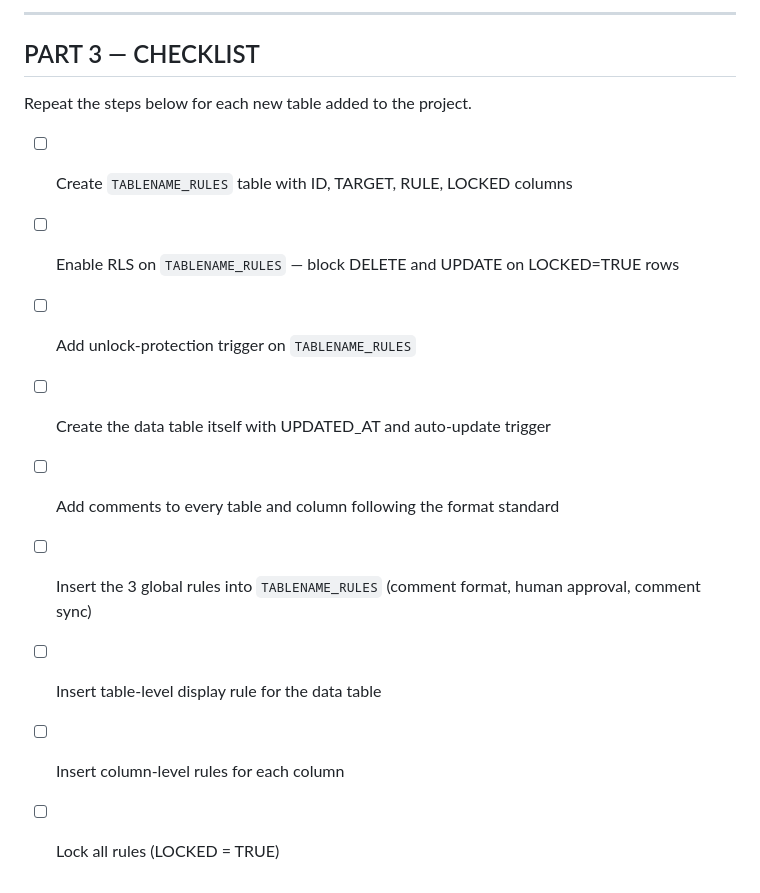
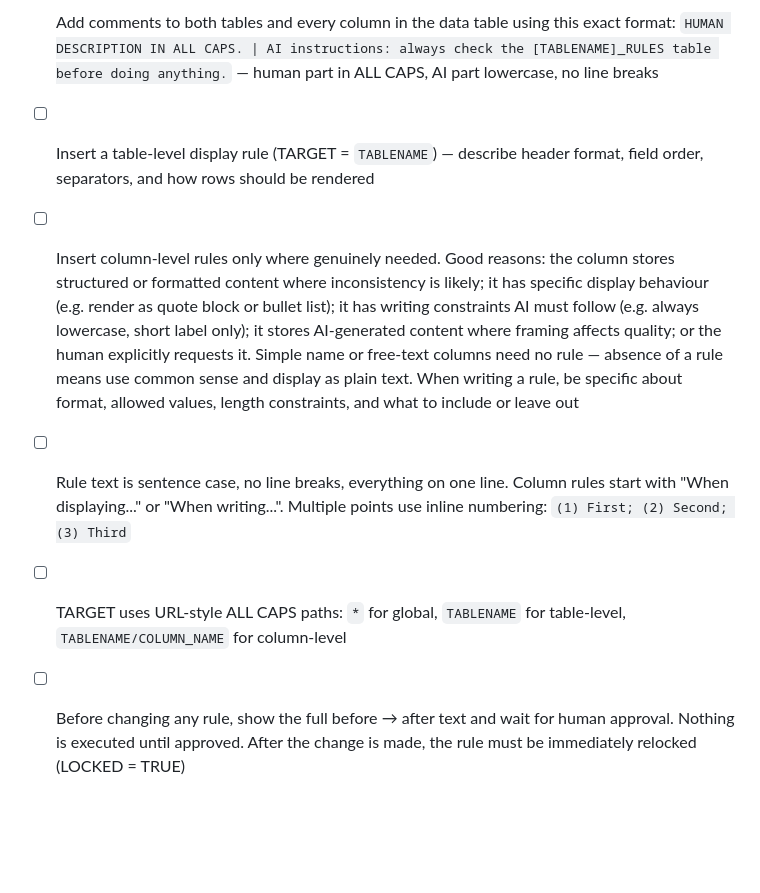
Before and after one commit to henry-rundkvist/lab, a Markdown page: AI_TABLE_GUIDE.md, the part around one of its changes. Drawn GitHub-style; blank space fills up the shorter version.

```diff
--- a/AI_TABLE_GUIDE.md
+++ b/AI_TABLE_GUIDE.md
@@ -126,15 +36,6 @@ AI executes nothing until you explicitly approve. After the change is made, AI m
----
-
-## PART 3 — CHECKLIST
-
-Repeat the steps below for each new table added to the project.
-
-- [ ] Create `TABLENAME_RULES` table with ID, TARGET, RULE, LOCKED columns
-- [ ] Enable RLS on `TABLENAME_RULES` — block DELETE and UPDATE on LOCKED=TRUE rows
-- [ ] Add unlock-protection trigger on `TABLENAME_RULES`
-- [ ] Create the data table itself with UPDATED_AT and auto-update trigger
-- [ ] Add comments to every table and column following the format standard
-- [ ] Insert the 3 global rules into `TABLENAME_RULES` (comment format, human approval, comment sync)
-- [ ] Insert table-level display rule for the data table
-- [ ] Insert column-level rules for each column
-- [ ] Lock all rules (LOCKED = TRUE)
+- [ ] Add comments to both tables and every column in the data table using this exact format: `HUMAN DESCRIPTION IN ALL CAPS. | AI instructions: always check the [TABLENAME]_RULES table before doing anything.` — human part in ALL CAPS, AI part lowercase, no line breaks
+- [ ] Insert a table-level display rule (TARGET = `TABLENAME`) — describe header format, field order, separators, and how rows should be rendered
+- [ ] Insert column-level rules only where genuinely needed. Good reasons: the column stores structured or formatted content where inconsistency is likely; it has specific display behaviour (e.g. render as quote block or bullet list); it has writing constraints AI must follow (e.g. always lowercase, short label only); it stores AI-generated content where framing affects quality; or the human explicitly requests it. Simple name or free-text columns need no rule — absence of a rule means use common sense and display as plain text. When writing a rule, be specific about format, allowed values, length constraints, and what to include or leave out
+- [ ] Rule text is sentence case, no line breaks, everything on one line. Column rules start with "When displaying..." or "When writing...". Multiple points use inline numbering: `(1) First; (2) Second; (3) Third`
+- [ ] TARGET uses URL-style ALL CAPS paths: `*` for global, `TABLENAME` for table-level, `TABLENAME/COLUMN_NAME` for column-level
+- [ ] Before changing any rule, show the full before → after text and wait for human approval. Nothing is executed until approved. After the change is made, the rule must be immediately relocked (LOCKED = TRUE)
```
Also changed, not shown: other parts of AI_TABLE_GUIDE.md (+16 -106 lines).
